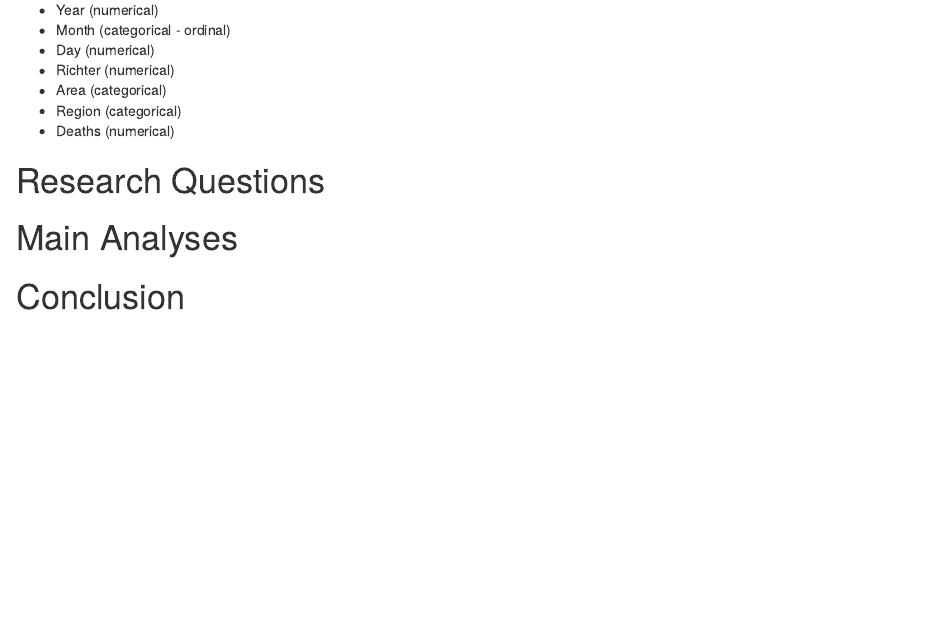
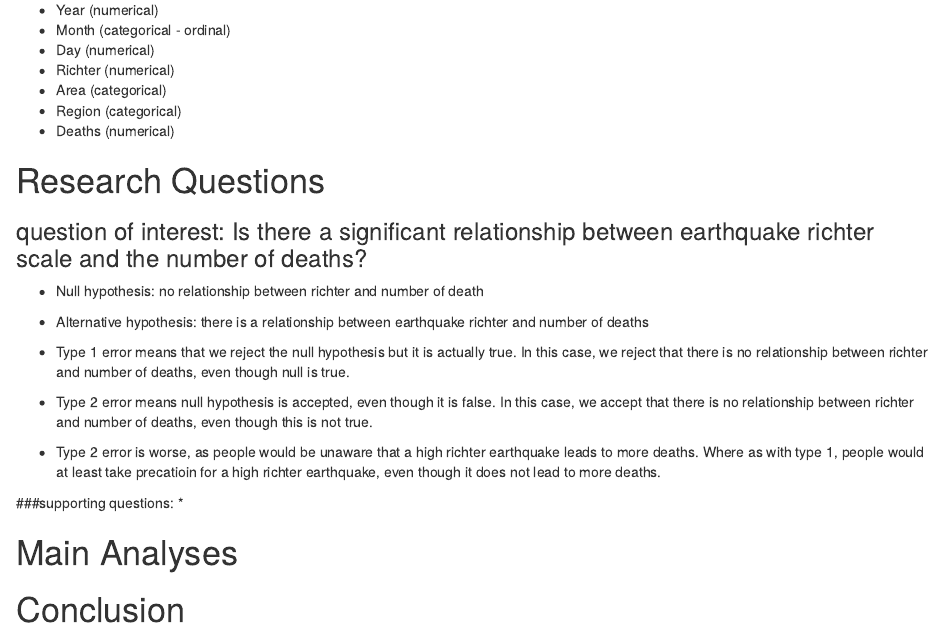
Before and after one commit to DylanStrnad/Decision-Making-Project, an R Markdown document (Project - Dylan.Rmd): the page in a window 1100 px wide, from 300 px down. Rendered offline with R 4.5, knitr and Pandoc, with nearby package versions.

Commit message:
Update Project - Dylan.Rmd

```diff
--- a/Project - Dylan.Rmd
+++ b/Project - Dylan.Rmd
@@ -21,8 +21,17 @@ A total of 124 observations have been recorded.
 * Deaths (numerical)
 
 # Research Questions
+### question of interest: Is there a significant relationship between earthquake richter scale and the number of deaths?
+* Null hypothesis: no relationship between richter and number of death
+* Alternative hypothesis: there is a relationship between earthquake richter and number of deaths
 
+* Type 1 error means that we reject the null hypothesis but it is actually true. In this case, we reject that there is no relationship between richter and number of deaths, even though null is true.
+* Type 2 error means null hypothesis is accepted, even though it is false. In this case, we accept that there is no relationship between richter and number of deaths, even though this is not true.
 
+* Type 2 error is worse, as people would be unaware that a high richter earthquake leads to more deaths. Where as with type 1, people would at least take precatioin for a high richter earthquake, even though it does not lead to more deaths.
+
+###supporting questions:
+*
 
 # Main Analyses
 
```
